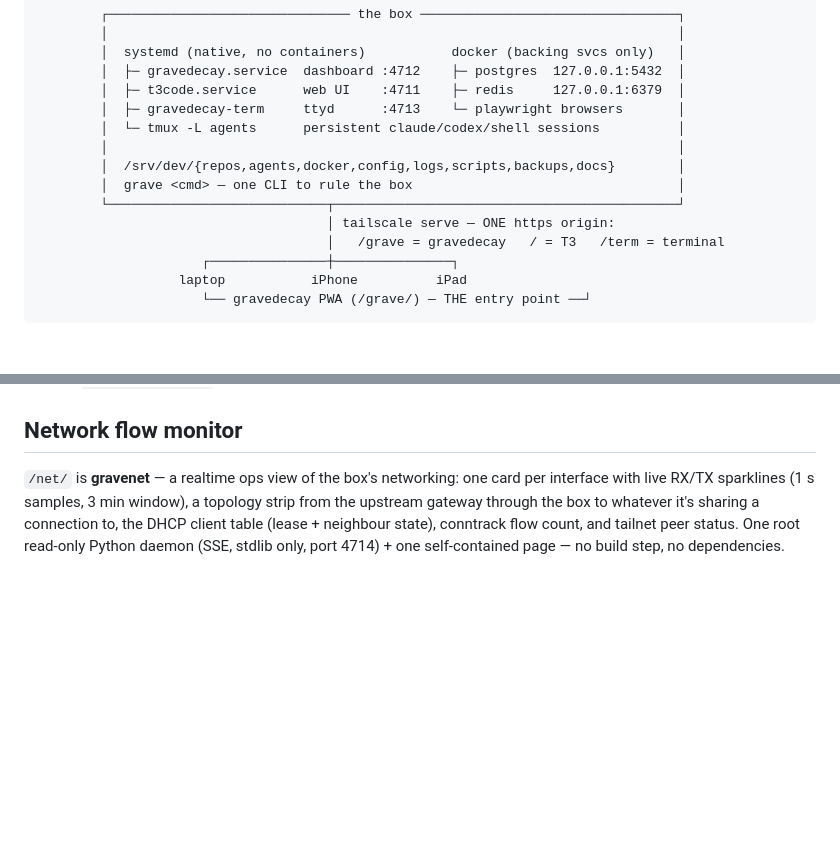
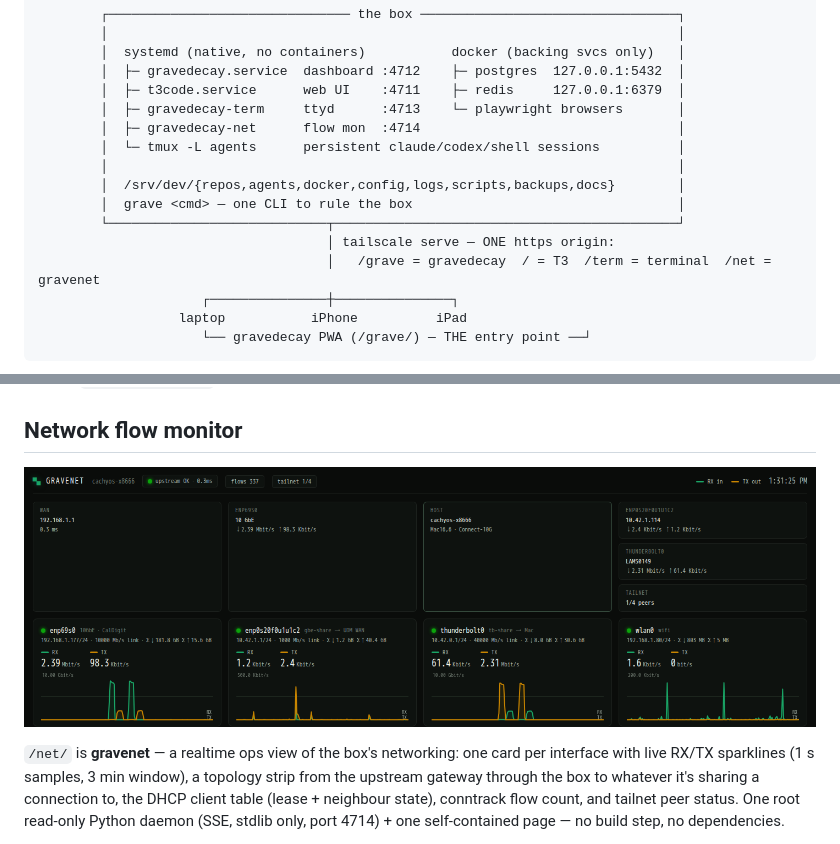
Before and after one commit to projectmushroom/gravedecay, a Markdown page: README.md, 2 parts joined by grey strips. Drawn GitHub-style; pictures changed too: assets/gravenet.png (added); blank space fills up the shorter version.

Commit message:
docs: gravenet in the architecture diagram + a live screenshot (#127)
Co-authored-by: Claude Fable 5 <noreply@anthropic.com>

```diff
--- a/README.md
+++ b/README.md
@@ -21,13 +21,14 @@ on first raise; every other system leaves it off unless you opt in.
         │  ├─ gravedecay.service  dashboard :4712    ├─ postgres  127.0.0.1:5432  │
         │  ├─ t3code.service      web UI    :4711    ├─ redis     127.0.0.1:6379  │
         │  ├─ gravedecay-term     ttyd      :4713    └─ playwright browsers       │
+        │  ├─ gravedecay-net      flow mon  :4714                                 │
         │  └─ tmux -L agents      persistent claude/codex/shell sessions          │
         │                                                                         │
         │  /srv/dev/{repos,agents,docker,config,logs,scripts,backups,docs}        │
         │  grave <cmd> — one CLI to rule the box                                  │
         └────────────────────────────┬────────────────────────────────────────────┘
                                      │ tailscale serve — ONE https origin:
-                                     │   /grave = gravedecay   / = T3   /term = terminal
+                                     │   /grave = gravedecay  / = T3  /term = terminal  /net = gravenet
                      ┌───────────────┼───────────────┐
                   laptop           iPhone          iPad
                      └── gravedecay PWA (/grave/) — THE entry point ──┘
@@ -250,6 +251,8 @@ that always works. (Existing boxes: `raise.sh` won't clobber an existing
 
 ## Network flow monitor
 
+![gravenet — realtime network flow monitor](assets/gravenet.png)
+
 `/net/` is **gravenet** — a realtime ops view of the box's networking: one
 card per interface with live RX/TX sparklines (1 s samples, 3 min window),
 a topology strip from the upstream gateway through the box to whatever it's
```
